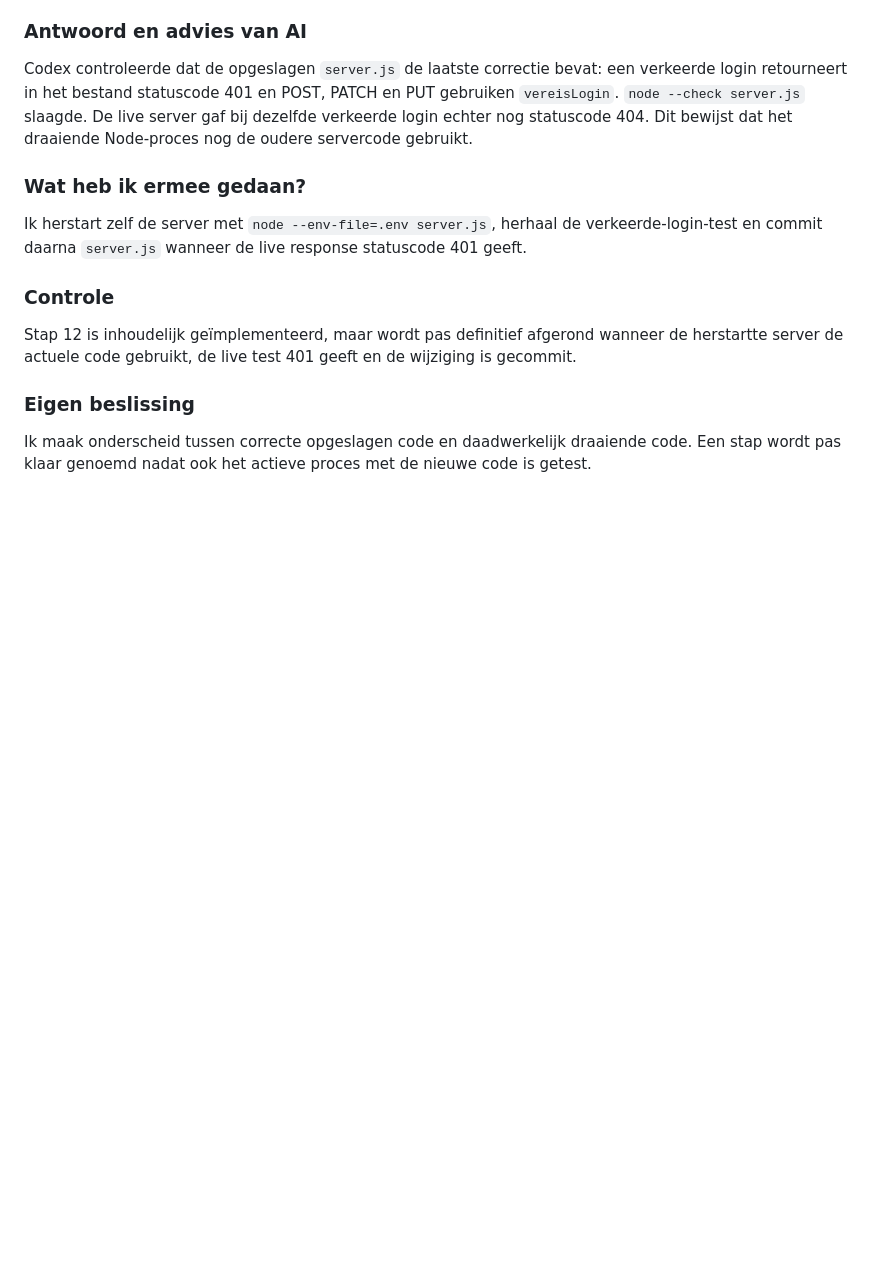
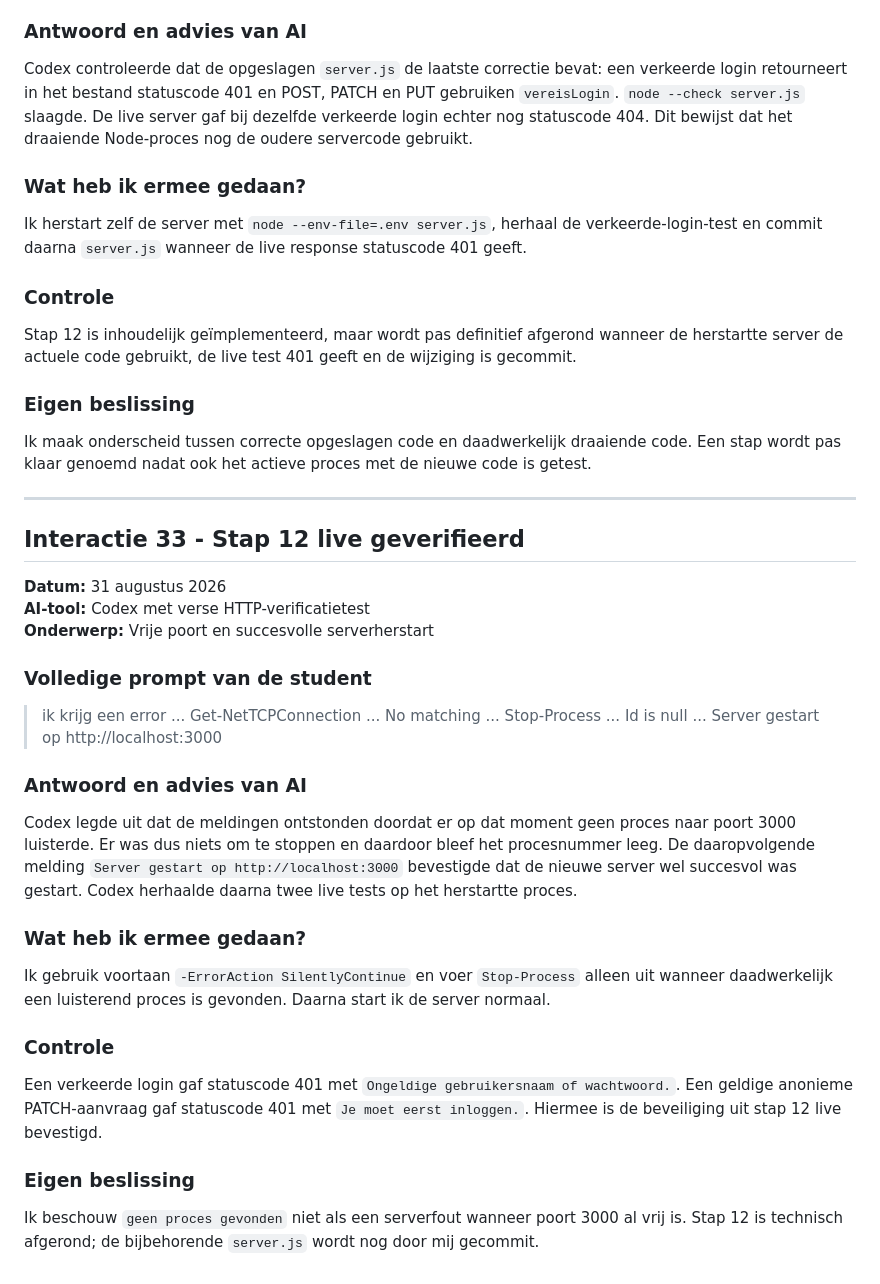
Before and after one commit to AchieRR/slimme-voorraadweergave, a Markdown page: docs/AI-LOGBOEK.md, the part around the change. Rendered like a GitHub page; blank space fills up the shorter version.

Commit message:
Documenteer live verificatie stap twaalf

```diff
--- a/docs/AI-LOGBOEK.md
+++ b/docs/AI-LOGBOEK.md
@@ -918,3 +918,31 @@ Stap 12 is inhoudelijk geïmplementeerd, maar wordt pas definitief afgerond wann
 ### Eigen beslissing
 
 Ik maak onderscheid tussen correcte opgeslagen code en daadwerkelijk draaiende code. Een stap wordt pas klaar genoemd nadat ook het actieve proces met de nieuwe code is getest.
+
+---
+
+## Interactie 33 - Stap 12 live geverifieerd
+
+**Datum:** 31 augustus 2026
+**AI-tool:** Codex met verse HTTP-verificatietest
+**Onderwerp:** Vrije poort en succesvolle serverherstart
+
+### Volledige prompt van de student
+
+> ik krijg een error ... Get-NetTCPConnection ... No matching ... Stop-Process ... Id is null ... Server gestart op http://localhost:3000
+
+### Antwoord en advies van AI
+
+Codex legde uit dat de meldingen ontstonden doordat er op dat moment geen proces naar poort 3000 luisterde. Er was dus niets om te stoppen en daardoor bleef het procesnummer leeg. De daaropvolgende melding `Server gestart op http://localhost:3000` bevestigde dat de nieuwe server wel succesvol was gestart. Codex herhaalde daarna twee live tests op het herstartte proces.
+
+### Wat heb ik ermee gedaan?
+
+Ik gebruik voortaan `-ErrorAction SilentlyContinue` en voer `Stop-Process` alleen uit wanneer daadwerkelijk een luisterend proces is gevonden. Daarna start ik de server normaal.
+
+### Controle
+
+Een verkeerde login gaf statuscode 401 met `Ongeldige gebruikersnaam of wachtwoord.`. Een geldige anonieme PATCH-aanvraag gaf statuscode 401 met `Je moet eerst inloggen.`. Hiermee is de beveiliging uit stap 12 live bevestigd.
+
+### Eigen beslissing
+
+Ik beschouw `geen proces gevonden` niet als een serverfout wanneer poort 3000 al vrij is. Stap 12 is technisch afgerond; de bijbehorende `server.js` wordt nog door mij gecommit.
```
